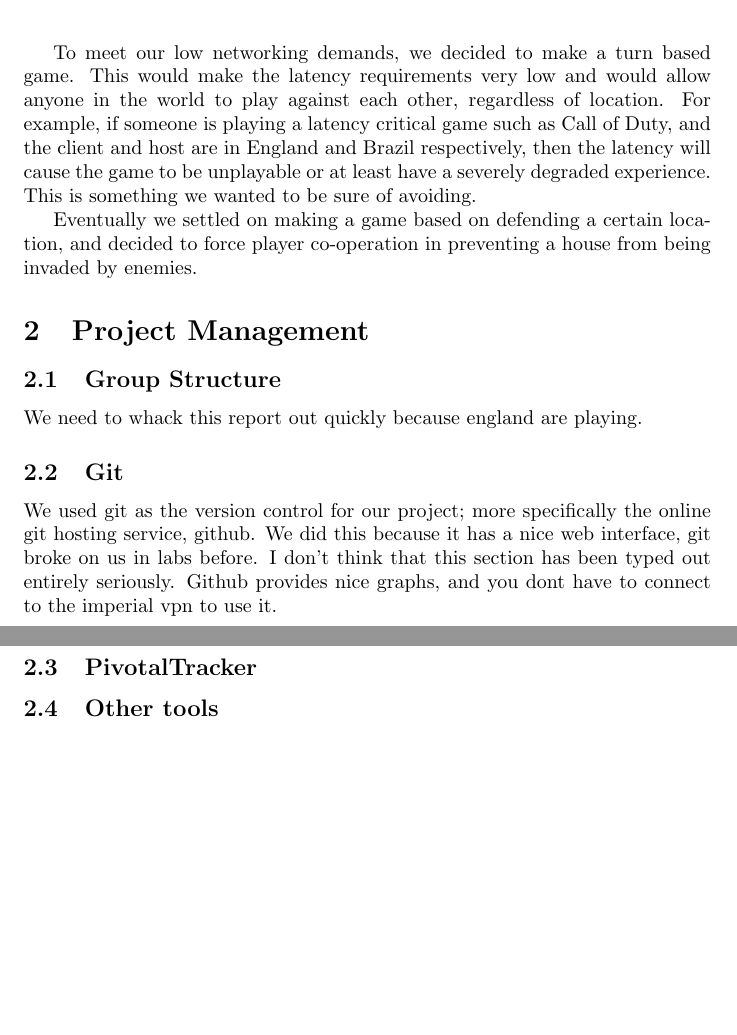
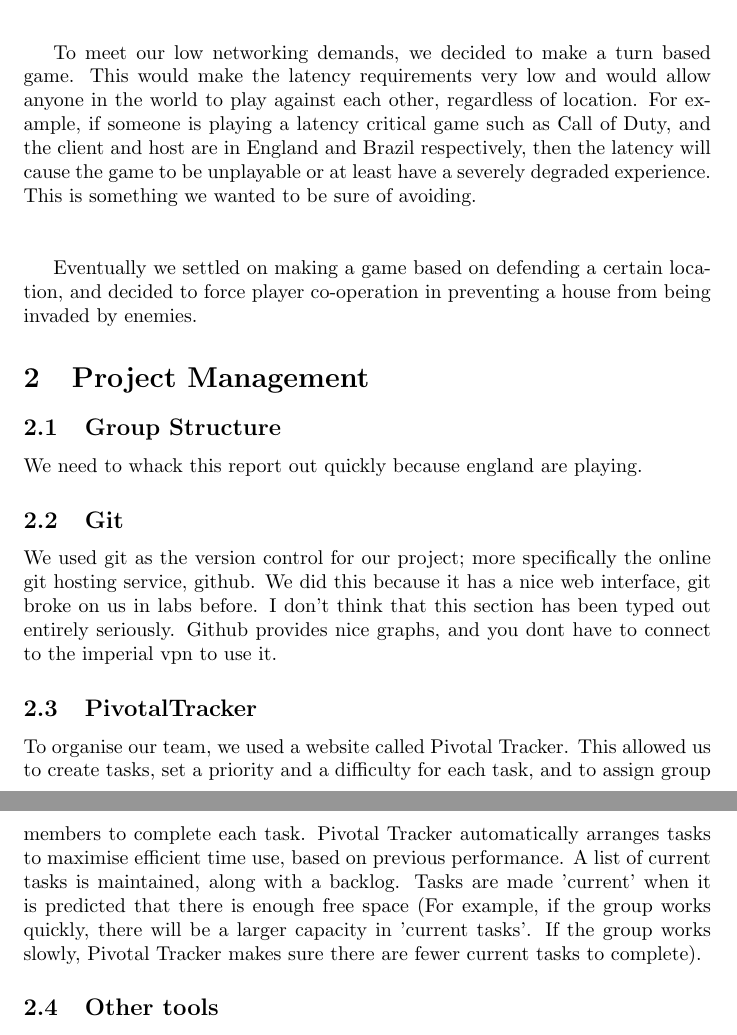
Before and after one commit to MilanMisak/Zombies, a LaTeX document (report.tex): two parts of pages 2 and 3 of 3, joined at a grey line, cut so that both start at the same text, the shorter picture padded with empty space. Compiled offline with pdfLaTeX.

Commit message:
Pivotal Tracker

```diff
--- a/report.tex
+++ b/report.tex
@@ -16,7 +16,7 @@ We set out from the beginning to make a game, and to make it original. In additi
 
 For some reason the first paragraph was not indented but this one is, it makes me very sad, I have become depressed. A depressed sea-lion if you will. \\ \\
 
-To meet our low networking demands, we decided to make a turn based game. This would make the latency requirements very low and would allow anyone in the world to play against each other, regardless of location. For example, if someone is playing a latency critical game such as Call of Duty, and the client and host are in England and Brazil respectively, then the latency will cause the game to be unplayable or at least have a severely degraded experience. This is something we wanted to be sure of avoiding.
+To meet our low networking demands, we decided to make a turn based game. This would make the latency requirements very low and would allow anyone in the world to play against each other, regardless of location. For example, if someone is playing a latency critical game such as Call of Duty, and the client and host are in England and Brazil respectively, then the latency will cause the game to be unplayable or at least have a severely degraded experience. This is something we wanted to be sure of avoiding. \\ \\
 
 Eventually we settled on making a game based on defending a certain location, and decided to force player co-operation in preventing a house from being invaded by enemies.
 
@@ -29,6 +29,7 @@ We need to whack this report out quickly because england are playing.
 \subsection{Git}
 We used git as the version control for our project; more specifically the online git hosting service, github. We did this because it has a nice web interface, git broke on us in labs before. I don't think that this section has been typed out entirely seriously. Github provides nice graphs, and you dont have to connect to the imperial vpn to use it.
 \subsection{PivotalTracker}
+To organise our team, we used a website called Pivotal Tracker. This allowed us to create tasks, set a priority and a difficulty for each task, and to assign group members to complete each task. Pivotal Tracker automatically arranges tasks to maximise efficient time use, based on previous performance. A list of current tasks is maintained, along with a backlog. Tasks are made 'current' when it is predicted that there is enough free space (For example, if the group works quickly, there will be a larger capacity in 'current tasks'. If the group works slowly, Pivotal Tracker makes sure there are fewer current tasks to complete).
 \subsection{Other tools}
 
 \section{Program Description}
```
